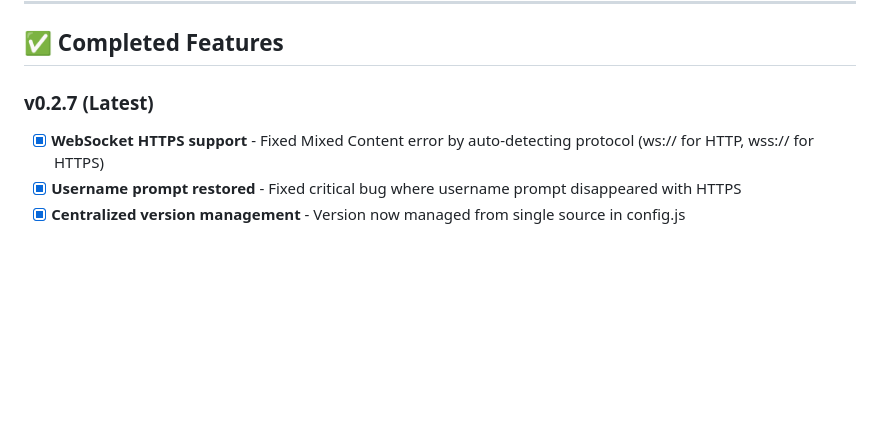
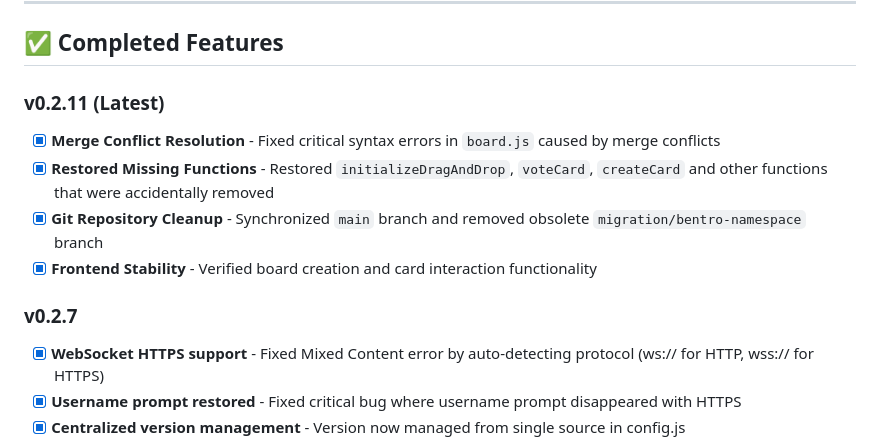
Before and after one commit to bento-lab-ops/bentro, a Markdown page: ROADMAP.md, the part around the change. GitHub-like rendering; blank space fills up the shorter version.

Commit message:
Update ROADMAP.md for v0.2.11

```diff
--- a/ROADMAP.md
+++ b/ROADMAP.md
@@ -109,7 +109,13 @@
 
 ## ✅ Completed Features
 
-### v0.2.7 (Latest)
+### v0.2.11 (Latest)
+- [x] **Merge Conflict Resolution** - Fixed critical syntax errors in `board.js` caused by merge conflicts
+- [x] **Restored Missing Functions** - Restored `initializeDragAndDrop`, `voteCard`, `createCard` and other functions that were accidentally removed
+- [x] **Git Repository Cleanup** - Synchronized `main` branch and removed obsolete `migration/bentro-namespace` branch
+- [x] **Frontend Stability** - Verified board creation and card interaction functionality
+
+### v0.2.7
 - [x] **WebSocket HTTPS support** - Fixed Mixed Content error by auto-detecting protocol (ws:// for HTTP, wss:// for HTTPS)
 - [x] **Username prompt restored** - Fixed critical bug where username prompt disappeared with HTTPS
 - [x] **Centralized version management** - Version now managed from single source in config.js
```
